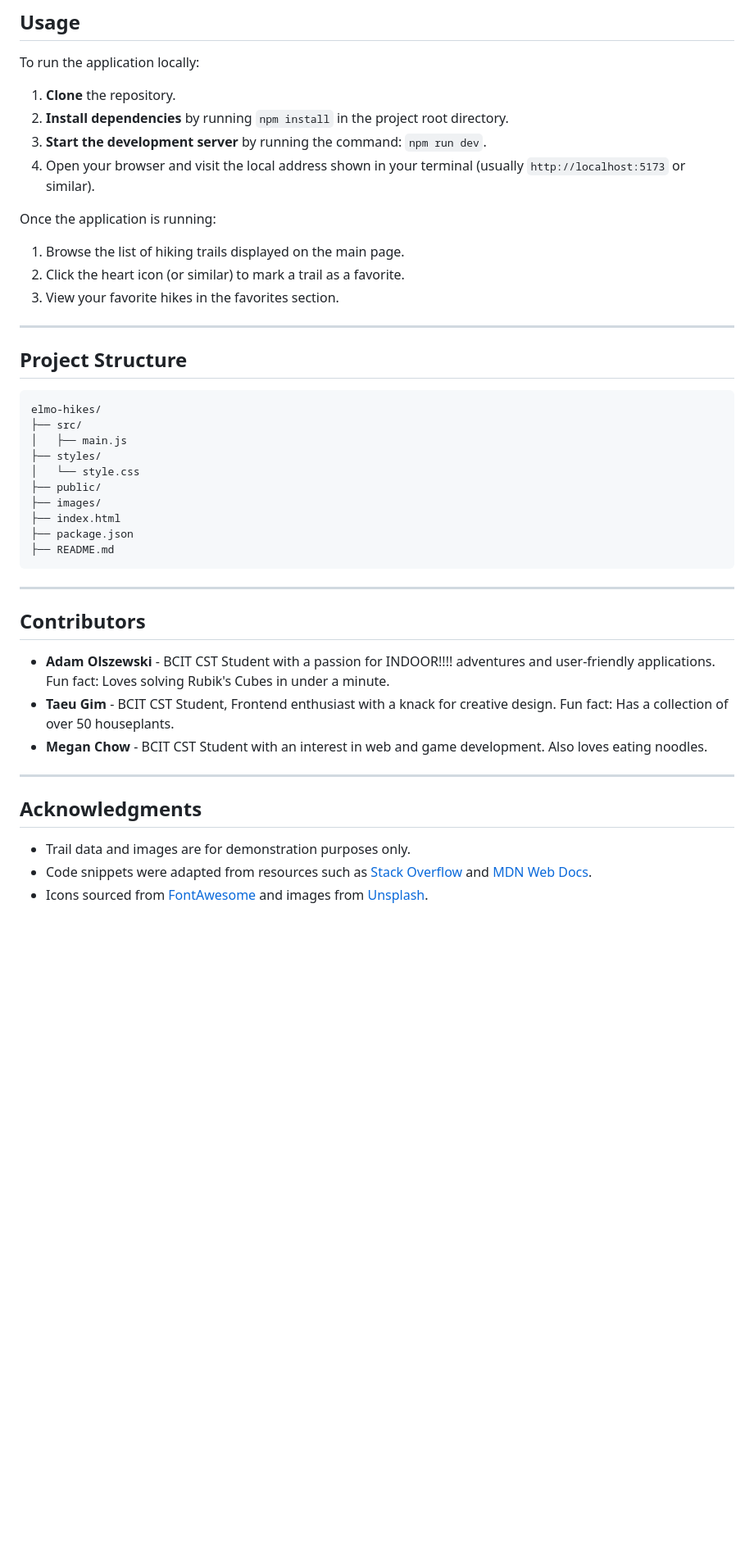
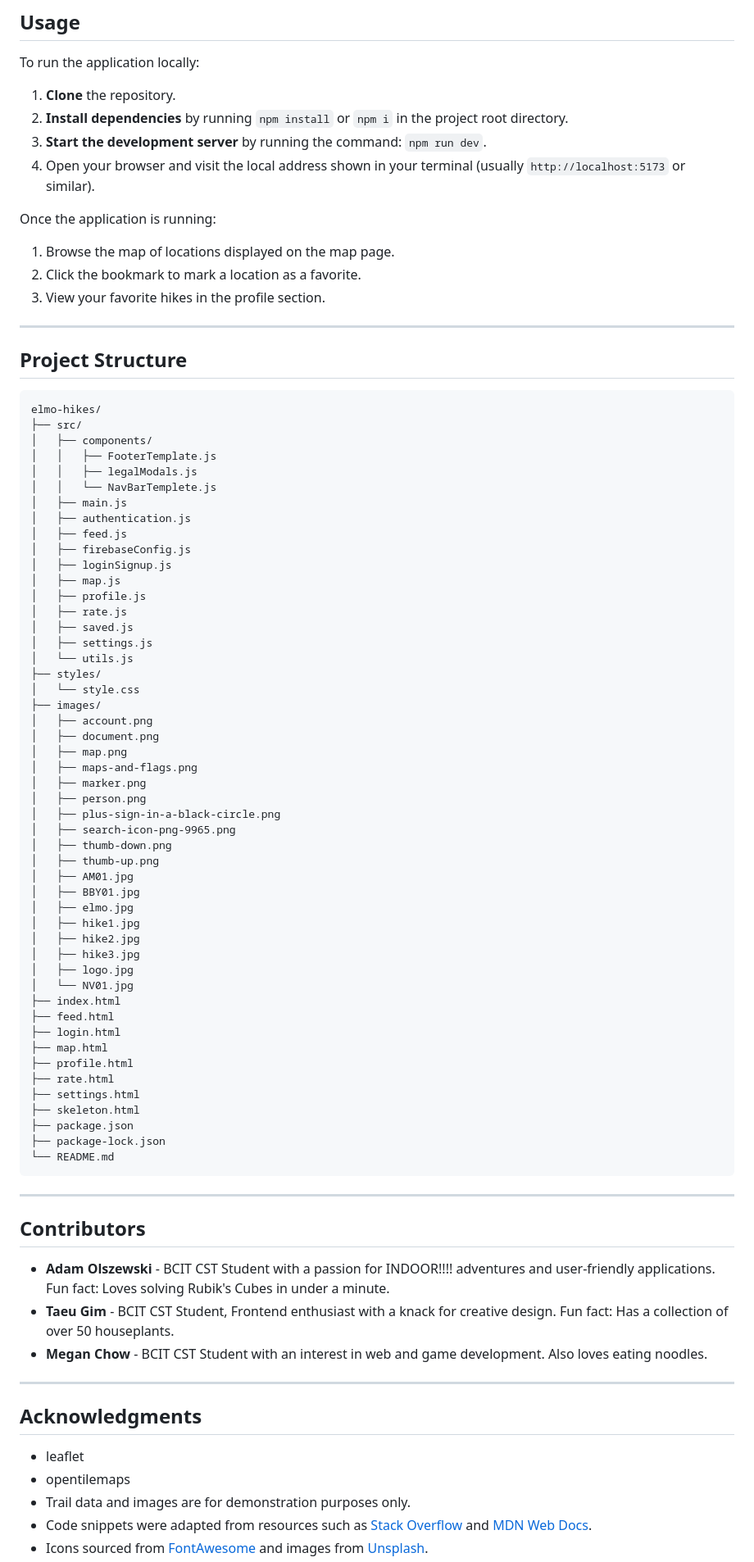
Before and after one commit to taeu0913/1800_202610_BBY21, a Markdown page: README.md, the part around one of its changes. Shown at 82% size. Rendered like a GitHub page; blank space fills up the shorter version.

Commit message:
write and remake readme.md

````diff
--- a/README.md
+++ b/README.md
@@ -34,15 +36,15 @@ Developed for the COMP 1800 course, this project applies User-Centred Design pra
 To run the application locally:
 
 1.  **Clone** the repository.
-2.  **Install dependencies** by running `npm install` in the project root directory.
+2.  **Install dependencies** by running `npm install` or `npm i` in the project root directory.
 3.  **Start the development server** by running the command: `npm run dev`.
 4.  Open your browser and visit the local address shown in your terminal (usually `http://localhost:5173` or similar).
 
 Once the application is running:
 
-1.  Browse the list of hiking trails displayed on the main page.
-2.  Click the heart icon (or similar) to mark a trail as a favorite.
-3.  View your favorite hikes in the favorites section.
+1.  Browse the map of locations displayed on the map page.
+2.  Click the bookmark to mark a location as a favorite.
+3.  View your favorite hikes in the profile section.
 
 ---
 
@@ -52,14 +54,53 @@ Once the application is running:
 ```
 elmo-hikes/
 ├── src/
+│   ├── components/
+│   │   ├── FooterTemplate.js
+│   │   ├── legalModals.js
+│   │   └── NavBarTemplete.js
 │   ├── main.js
+│   ├── authentication.js
+│   ├── feed.js
+│   ├── firebaseConfig.js
+│   ├── loginSignup.js
+│   ├── map.js
+│   ├── profile.js
+│   ├── rate.js
+│   ├── saved.js
+│   ├── settings.js
+│   └── utils.js
 ├── styles/
 │   └── style.css
-├── public/
 ├── images/
+│   ├── account.png
+│   ├── document.png
+│   ├── map.png
+│   ├── maps-and-flags.png
+│   ├── marker.png
+│   ├── person.png
+│   ├── plus-sign-in-a-black-circle.png
+│   ├── search-icon-png-9965.png
+│   ├── thumb-down.png
+│   ├── thumb-up.png
+│   ├── AM01.jpg
+│   ├── BBY01.jpg
+│   ├── elmo.jpg
+│   ├── hike1.jpg
+│   ├── hike2.jpg
+│   ├── hike3.jpg
+│   ├── logo.jpg
+│   └── NV01.jpg
 ├── index.html
+├── feed.html
+├── login.html
+├── map.html
+├── profile.html
+├── rate.html
+├── settings.html
+├── skeleton.html
 ├── package.json
-├── README.md
+├── package-lock.json
+└── README.md
 ```
 
 ---
@@ -75,6 +116,8 @@ elmo-hikes/
 
 ## Acknowledgments
 
+- leaflet
+- opentilemaps
 - Trail data and images are for demonstration purposes only.
 - Code snippets were adapted from resources such as [Stack Overflow](https://stackoverflow.com/) and [MDN Web Docs](https://developer.mozilla.org/).
 - Icons sourced from [FontAwesome](https://fontawesome.com/) and images from [Unsplash](https://unsplash.com/).
````
Also changed, not shown: other parts of README.md (+9 -13 lines).
